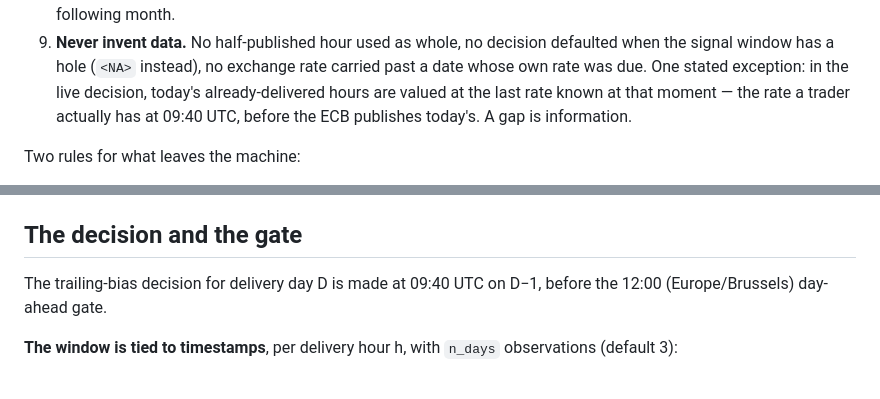
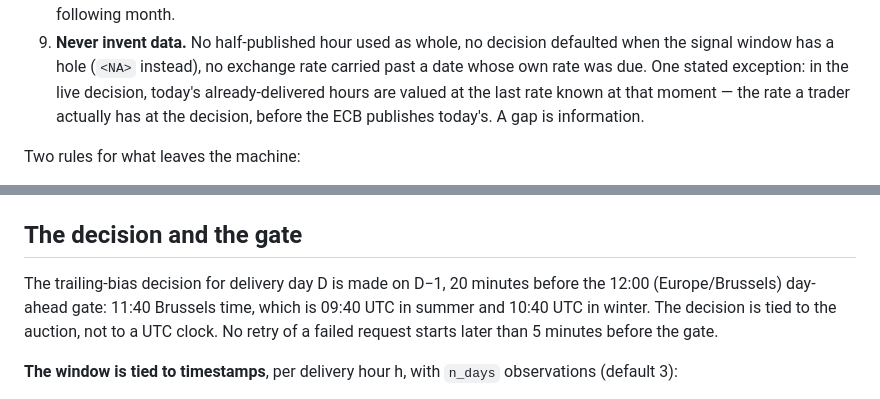
Before and after one commit to chuchueva/powertradinglab-benchmarks, a Markdown page: docs/METHOD.md, 2 parts joined by grey strips. Drawn GitHub-style.

Commit message:
Docs update to method=4

```diff
--- a/docs/METHOD.md
+++ b/docs/METHOD.md
@@ -34,7 +34,7 @@ the test docstrings say why the rule exists.
    defaulted when the signal window has a hole (`<NA>` instead), no exchange
    rate carried past a date whose own rate was due. One stated exception: in
    the live decision, today's already-delivered hours are valued at the last
-   rate known at that moment — the rate a trader actually has at 09:40 UTC,
+   rate known at that moment — the rate a trader actually has at the decision,
    before the ECB publishes today's. A gap is information.
 
 Two rules for what leaves the machine:
@@ -66,8 +66,11 @@ Per PTU, `extractable + adverse = passive_buy + passive_sell` exactly;
 
 ## The decision and the gate
 
-The trailing-bias decision for delivery day D is made at 09:40 UTC on D−1, before
-the 12:00 (Europe/Brussels) day-ahead gate.
+The trailing-bias decision for delivery day D is made on D−1, 20 minutes before
+the 12:00 (Europe/Brussels) day-ahead gate: 11:40 Brussels time, which is 09:40
+UTC in summer and 10:40 UTC in winter. The decision is tied to the auction, not
+to a UTC clock. No retry of a failed request starts later than 5 minutes before
+the gate.
 
 **The window is tied to timestamps**, per delivery hour h, with `n_days`
 observations (default 3):
```
Also changed, not shown: docs/MAP.md (+2 -1 lines).
